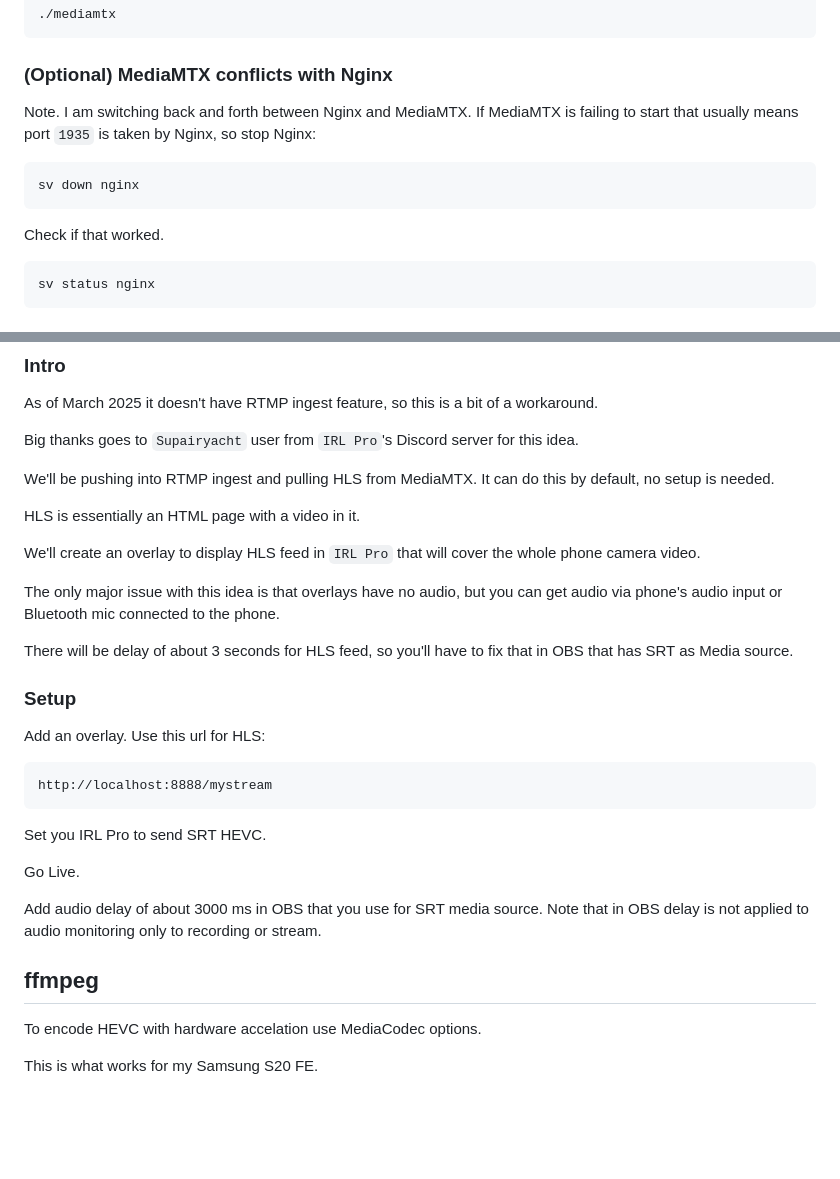
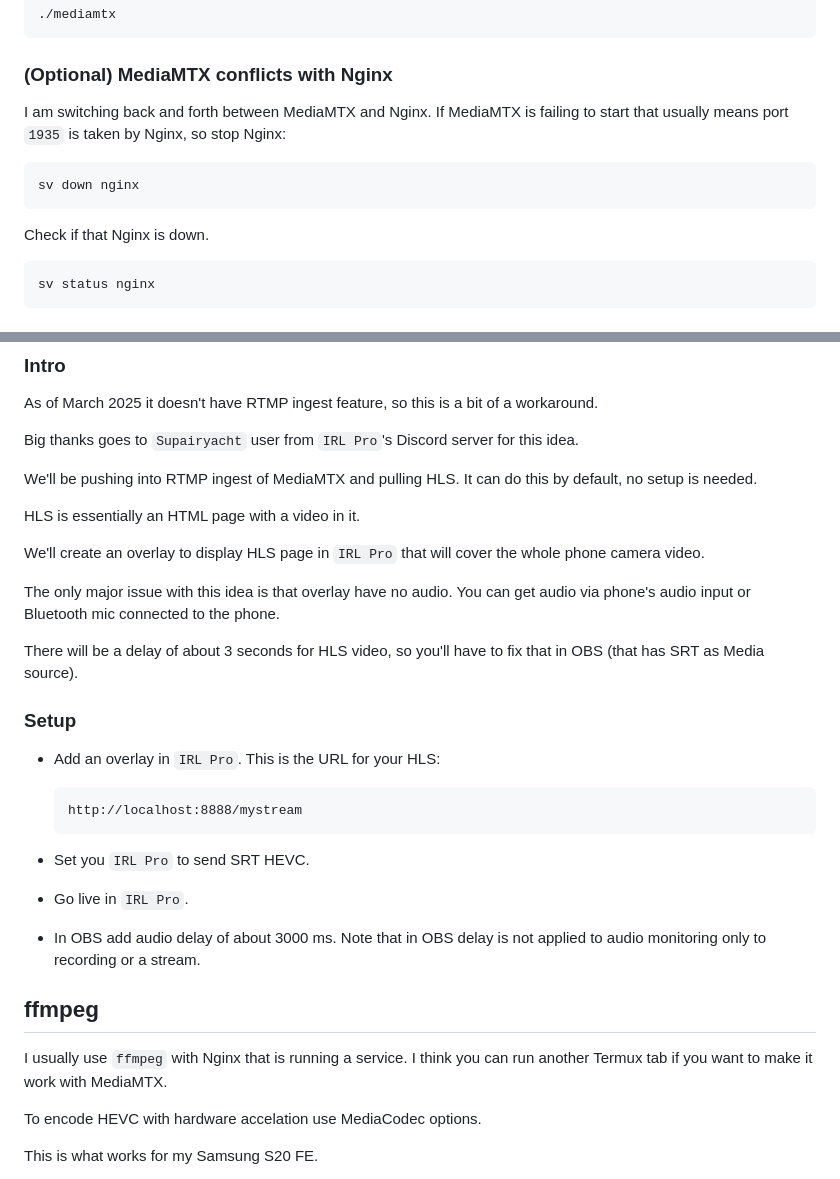
Before and after one commit to dimadesu/android-rtmp-ingest, a Markdown page: README.md, 2 parts joined by grey strips. Drawn GitHub-style; blank space fills up the shorter version.

````diff
--- a/README.md
+++ b/README.md
@@ -42,13 +42,13 @@ Run MediaMTX.
 
 ### (Optional) MediaMTX conflicts with Nginx
 
-Note. I am switching back and forth between Nginx and MediaMTX. If MediaMTX is failing to start that usually means port `1935` is taken by Nginx, so stop Nginx:
+I am switching back and forth between MediaMTX and Nginx. If MediaMTX is failing to start that usually means port `1935` is taken by Nginx, so stop Nginx:
 
 ```
 sv down nginx
 ```
 
-Check if that worked.
+Check if that Nginx is down.
 
 ```
 sv status nginx
@@ -115,31 +115,33 @@ As of March 2025 it doesn't have RTMP ingest feature, so this is a bit of a work
 
 Big thanks goes to `Supairyacht` user from `IRL Pro`'s Discord server for this idea.
 
-We'll be pushing into RTMP ingest and pulling HLS from MediaMTX. It can do this by default, no setup is needed.
+We'll be pushing into RTMP ingest of MediaMTX and pulling HLS. It can do this by default, no setup is needed.
 
 HLS is essentially an HTML page with a video in it.
 
-We'll create an overlay to display HLS feed in `IRL Pro` that will cover the whole phone camera video.
+We'll create an overlay to display HLS page in `IRL Pro` that will cover the whole phone camera video.
 
-The only major issue with this idea is that overlays have no audio, but you can get audio via phone's audio input or Bluetooth mic connected to the phone.
+The only major issue with this idea is that overlay have no audio. You can get audio via phone's audio input or Bluetooth mic connected to the phone.
 
-There will be delay of about 3 seconds for HLS feed, so you'll have to fix that in OBS that has SRT as Media source.
+There will be a delay of about 3 seconds for HLS video, so you'll have to fix that in OBS (that has SRT as Media source).
 
 ### Setup
 
-Add an overlay. Use this url for HLS:
+- Add an overlay in `IRL Pro`. This is the URL for your HLS:
 
-```
-http://localhost:8888/mystream
-```
+  ```
+  http://localhost:8888/mystream
+  ```
 
-Set you IRL Pro to send SRT HEVC.
+- Set you `IRL Pro` to send SRT HEVC.
 
-Go Live.
+- Go live in `IRL Pro`.
 
-Add audio delay of about 3000 ms in OBS that you use for SRT media source. Note that in OBS delay is not applied to audio monitoring only to recording or stream.
+- In OBS add audio delay of about 3000 ms. Note that in OBS delay is not applied to audio monitoring only to recording or a stream.
 
 ## ffmpeg
+
+I usually use `ffmpeg` with Nginx that is running a service. I think you can run another Termux tab if you want to make it work with MediaMTX.
 
 To encode HEVC with hardware accelation use MediaCodec options.
 
````
